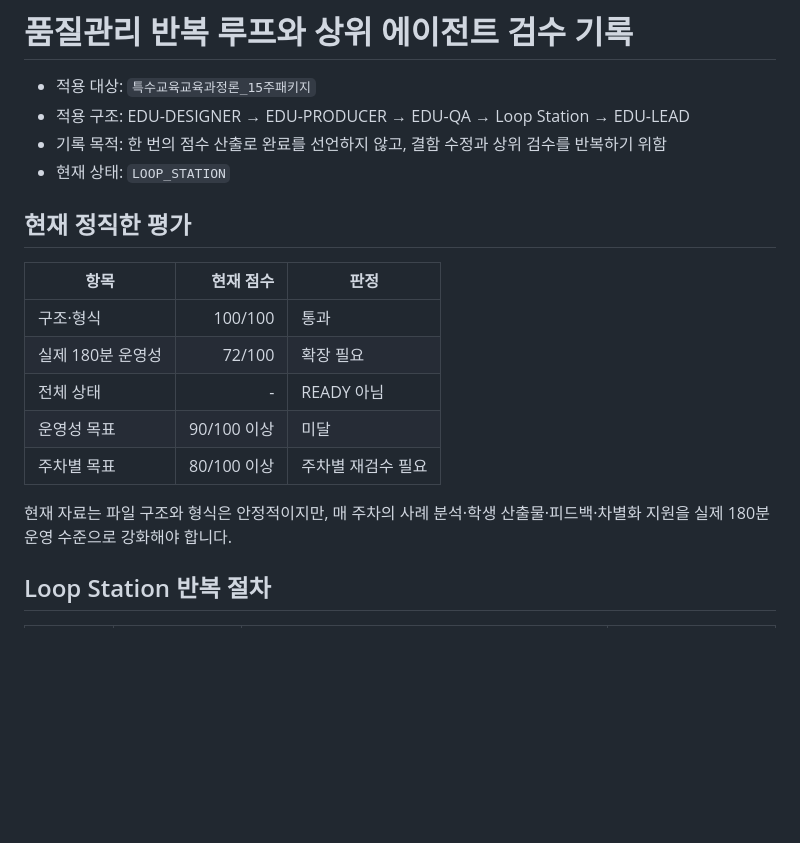
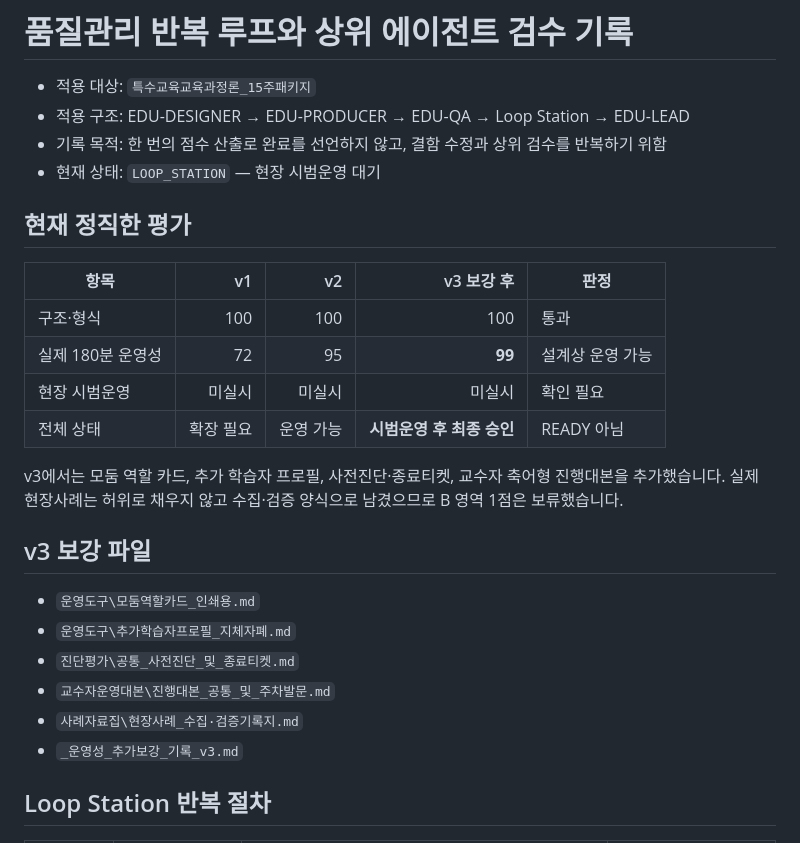
Before and after one commit to gw0777/ai-class-workflow, a Markdown page: agent_system/QUALITY_LOOP.md, the part around one of its changes. Rendered like a GitHub page; blank space fills up the shorter version.

```diff
--- a/agent_system/QUALITY_LOOP.md
+++ b/agent_system/QUALITY_LOOP.md
@@ -3,19 +3,27 @@
 - 적용 대상: `특수교육교육과정론_15주패키지`
 - 적용 구조: EDU-DESIGNER → EDU-PRODUCER → EDU-QA → Loop Station → EDU-LEAD
 - 기록 목적: 한 번의 점수 산출로 완료를 선언하지 않고, 결함 수정과 상위 검수를 반복하기 위함
-- 현재 상태: `LOOP_STATION`
+- 현재 상태: `LOOP_STATION` — 현장 시범운영 대기
 
 ## 현재 정직한 평가
 
-| 항목 | 현재 점수 | 판정 |
-|---|---:|---|
-| 구조·형식 | 100/100 | 통과 |
-| 실제 180분 운영성 | 72/100 | 확장 필요 |
-| 전체 상태 | - | READY 아님 |
-| 운영성 목표 | 90/100 이상 | 미달 |
-| 주차별 목표 | 80/100 이상 | 주차별 재검수 필요 |
+| 항목 | v1 | v2 | v3 보강 후 | 판정 |
+|---|---:|---:|---:|---|
+| 구조·형식 | 100 | 100 | 100 | 통과 |
+| 실제 180분 운영성 | 72 | 95 | **99** | 설계상 운영 가능 |
+| 현장 시범운영 | 미실시 | 미실시 | 미실시 | 확인 필요 |
+| 전체 상태 | 확장 필요 | 운영 가능 | **시범운영 후 최종 승인** | READY 아님 |
 
-현재 자료는 파일 구조와 형식은 안정적이지만, 매 주차의 사례 분석·학생 산출물·피드백·차별화 지원을 실제 180분 운영 수준으로 강화해야 합니다.
+v3에서는 모둠 역할 카드, 추가 학습자 프로필, 사전진단·종료티켓, 교수자 축어형 진행대본을 추가했습니다. 실제 현장사례는 허위로 채우지 않고 수집·검증 양식으로 남겼으므로 B 영역 1점은 보류했습니다.
+
+## v3 보강 파일
+
+- `운영도구\모둠역할카드_인쇄용.md`
+- `운영도구\추가학습자프로필_지체자폐.md`
+- `진단평가\공통_사전진단_및_종료티켓.md`
+- `교수자운영대본\진행대본_공통_및_주차발문.md`
+- `사례자료집\현장사례_수집·검증기록지.md`
+- `_운영성_추가보강_기록_v3.md`
 
 ## Loop Station 반복 절차
 
```
Also changed, not shown: other parts of agent_system/QUALITY_LOOP.md (+23 -19 lines).
